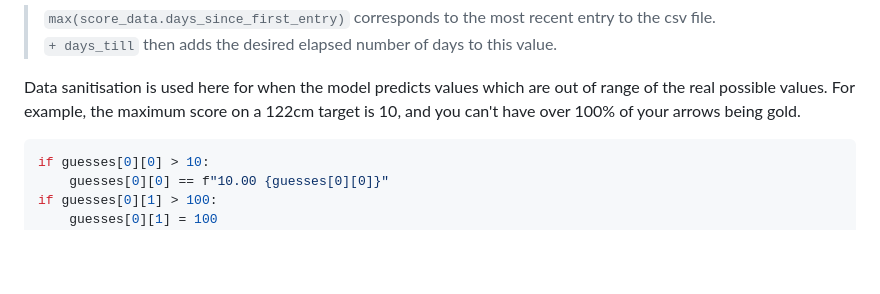
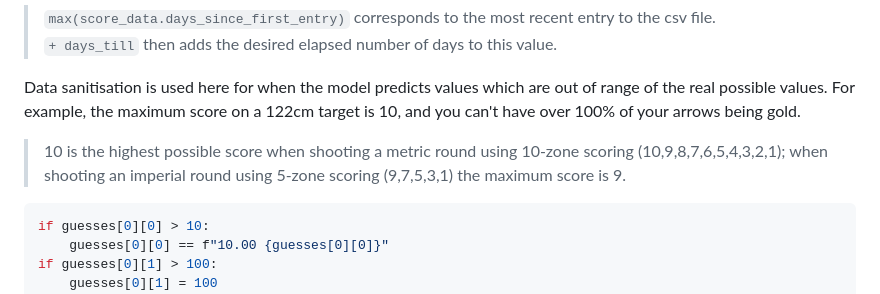
Before and after one commit to corey-richardson/flask-projects, a Markdown page: archery_predictor/README.md, the part around the change. Rendered like a GitHub page; blank space fills up the shorter version.

````diff
--- a/archery_predictor/README.md
+++ b/archery_predictor/README.md
@@ -128,6 +128,7 @@ guesses = model.predict([[distance, max(score_data.days_since_first_entry) + day
 > `+ days_till` then adds the desired elapsed number of days to this value.
 
 Data sanitisation is used here for when the model predicts values which are out of range of the real possible values. For example, the maximum score on a 122cm target is 10, and you can't have over 100% of your arrows being gold.
+> 10 is the highest possible score when shooting a metric round using 10-zone scoring (10,9,8,7,6,5,4,3,2,1); when shooting an imperial round using 5-zone scoring (9,7,5,3,1) the maximum score is 9.
 ```py
 if guesses[0][0] > 10:
     guesses[0][0] == f"10.00 {guesses[0][0]}"
````
